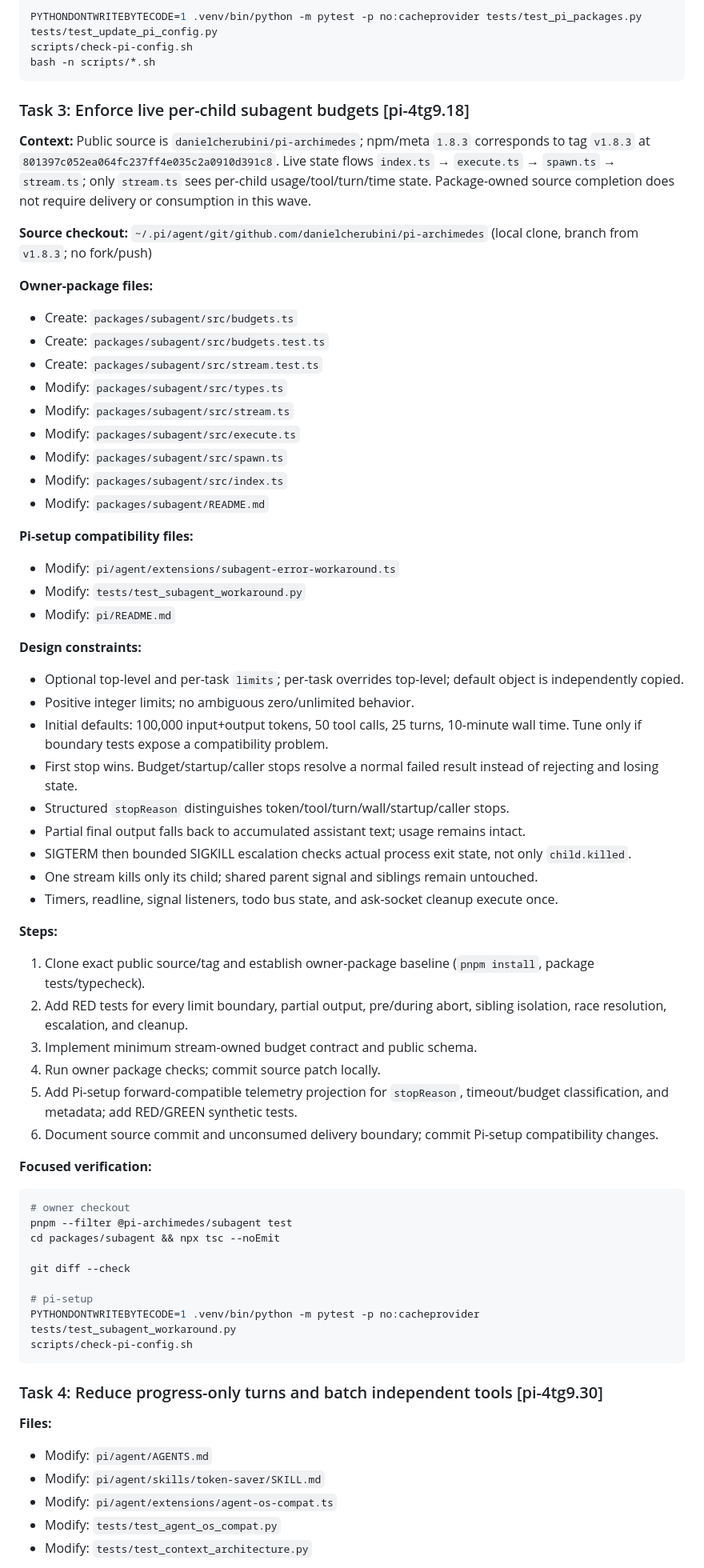
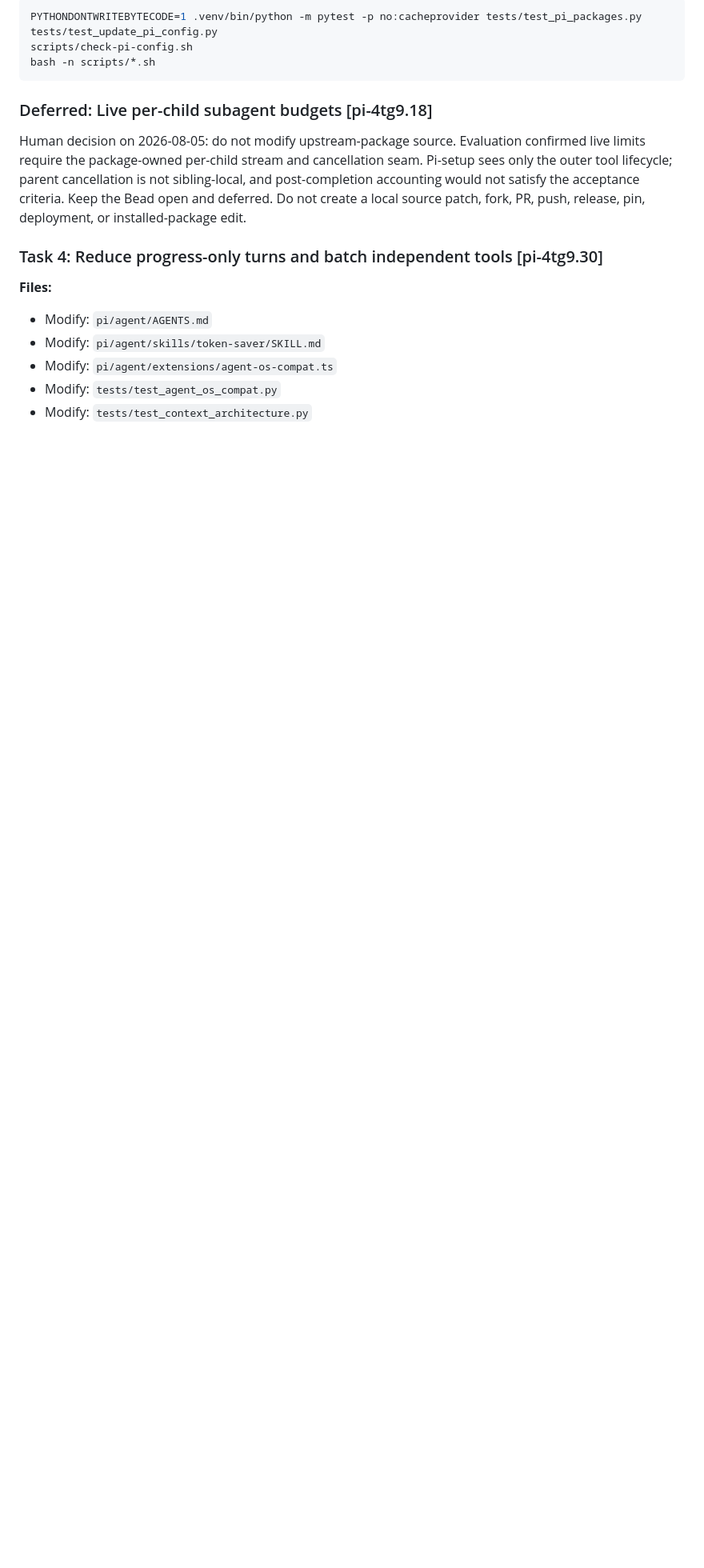
Before and after one commit to stvhay/pi-setup, a Markdown page: .pi/plans/2026-08-05-wave-1-5-latency-controls-plan.md, the part around one of its changes. Shown at 80% size. Drawn GitHub-style; blank space fills up the shorter version.

Commit message:
docs: defer upstream subagent budgets (pi-4tg9.18)

````diff
--- a/.pi/plans/2026-08-05-wave-1-5-latency-controls-plan.md
+++ b/.pi/plans/2026-08-05-wave-1-5-latency-controls-plan.md
@@ -102,60 +102,9 @@ scripts/check-pi-config.sh
 bash -n scripts/*.sh
 ```
 
-### Task 3: Enforce live per-child subagent budgets [pi-4tg9.18]
+### Deferred: Live per-child subagent budgets [pi-4tg9.18]
 
-**Context:** Public source is `danielcherubini/pi-archimedes`; npm/meta `1.8.3` corresponds to tag `v1.8.3` at `801397c052ea064fc237ff4e035c2a0910d391c8`. Live state flows `index.ts` → `execute.ts` → `spawn.ts` → `stream.ts`; only `stream.ts` sees per-child usage/tool/turn/time state. Package-owned source completion does not require delivery or consumption in this wave.
-
-**Source checkout:** `~/.pi/agent/git/github.com/danielcherubini/pi-archimedes` (local clone, branch from `v1.8.3`; no fork/push)
-
-**Owner-package files:**
-- Create: `packages/subagent/src/budgets.ts`
-- Create: `packages/subagent/src/budgets.test.ts`
-- Create: `packages/subagent/src/stream.test.ts`
-- Modify: `packages/subagent/src/types.ts`
-- Modify: `packages/subagent/src/stream.ts`
-- Modify: `packages/subagent/src/execute.ts`
-- Modify: `packages/subagent/src/spawn.ts`
-- Modify: `packages/subagent/src/index.ts`
-- Modify: `packages/subagent/README.md`
-
-**Pi-setup compatibility files:**
-- Modify: `pi/agent/extensions/subagent-error-workaround.ts`
-- Modify: `tests/test_subagent_workaround.py`
-- Modify: `pi/README.md`
-
-**Design constraints:**
-- Optional top-level and per-task `limits`; per-task overrides top-level; default object is independently copied.
-- Positive integer limits; no ambiguous zero/unlimited behavior.
-- Initial defaults: 100,000 input+output tokens, 50 tool calls, 25 turns, 10-minute wall time. Tune only if boundary tests expose a compatibility problem.
-- First stop wins. Budget/startup/caller stops resolve a normal failed result instead of rejecting and losing state.
-- Structured `stopReason` distinguishes token/tool/turn/wall/startup/caller stops.
-- Partial final output falls back to accumulated assistant text; usage remains intact.
-- SIGTERM then bounded SIGKILL escalation checks actual process exit state, not only `child.killed`.
-- One stream kills only its child; shared parent signal and siblings remain untouched.
-- Timers, readline, signal listeners, todo bus state, and ask-socket cleanup execute once.
-
-**Steps:**
-1. Clone exact public source/tag and establish owner-package baseline (`pnpm install`, package tests/typecheck).
-2. Add RED tests for every limit boundary, partial output, pre/during abort, sibling isolation, race resolution, escalation, and cleanup.
-3. Implement minimum stream-owned budget contract and public schema.
-4. Run owner package checks; commit source patch locally.
-5. Add Pi-setup forward-compatible telemetry projection for `stopReason`, timeout/budget classification, and metadata; add RED/GREEN synthetic tests.
-6. Document source commit and unconsumed delivery boundary; commit Pi-setup compatibility changes.
-
-**Focused verification:**
-
-```bash
-# owner checkout
-pnpm --filter @pi-archimedes/subagent test
-cd packages/subagent && npx tsc --noEmit
-
-git diff --check
-
-# pi-setup
-PYTHONDONTWRITEBYTECODE=1 .venv/bin/python -m pytest -p no:cacheprovider tests/test_subagent_workaround.py
-scripts/check-pi-config.sh
-```
+Human decision on 2026-08-05: do not modify upstream-package source. Evaluation confirmed live limits require the package-owned per-child stream and cancellation seam. Pi-setup sees only the outer tool lifecycle; parent cancellation is not sibling-local, and post-completion accounting would not satisfy the acceptance criteria. Keep the Bead open and deferred. Do not create a local source patch, fork, PR, push, release, pin, deployment, or installed-package edit.
 
 ### Task 4: Reduce progress-only turns and batch independent tools [pi-4tg9.30]
 
````
Also changed, not shown: other parts of .pi/plans/2026-08-05-wave-1-5-latency-controls-plan.md (+7 -9 lines).
